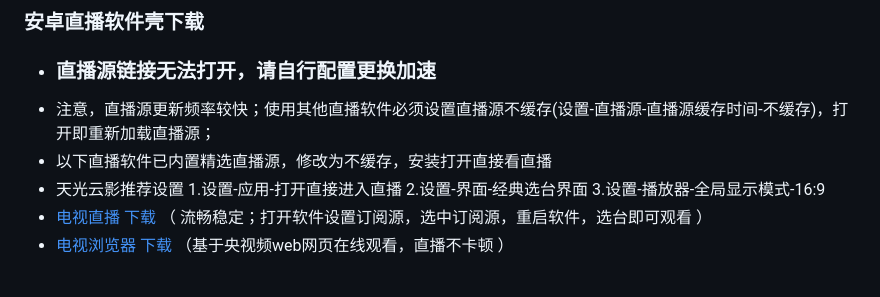
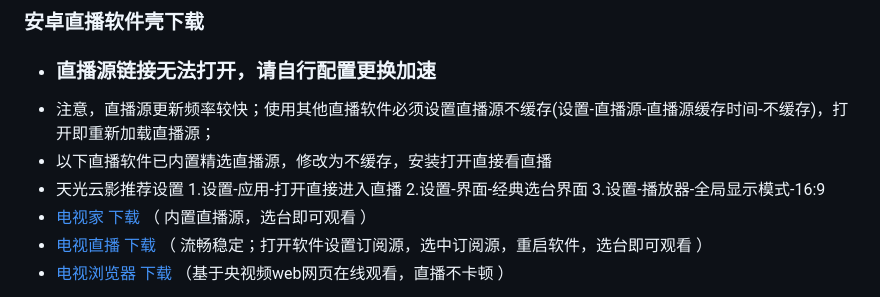
Before and after one commit to Supprise0901/TVBox_live, a Markdown page: README.md, the part around the change. Drawn GitHub-style.

Commit message:
MT update 2025/12/25

```diff
--- a/README.md
+++ b/README.md
@@ -17,6 +17,7 @@
 *  注意，直播源更新频率较快；使用其他直播软件必须设置直播源不缓存(设置-直播源-直播源缓存时间-不缓存)，打开即重新加载直播源；
 *  以下直播软件已内置精选直播源，修改为不缓存，安装打开直接看直播
 *  天光云影推荐设置  1.设置-应用-打开直接进入直播 2.设置-界面-经典选台界面 3.设置-播放器-全局显示模式-16:9
+*  [电视家 下载](https://supprise.lanzouw.com/irQyI2s859ng) （ 内置直播源，选台即可观看 ）
 *  [电视直播 下载](https://supprise.lanzouw.com/iQRZL33t7v6f) （ 流畅稳定；打开软件设置订阅源，选中订阅源，重启软件，选台即可观看 ）
 *  [电视浏览器 下载](https://supprise.lanzouw.com/i6oMd35gh68b) （基于央视频web网页在线观看，直播不卡顿 ）
 
```
